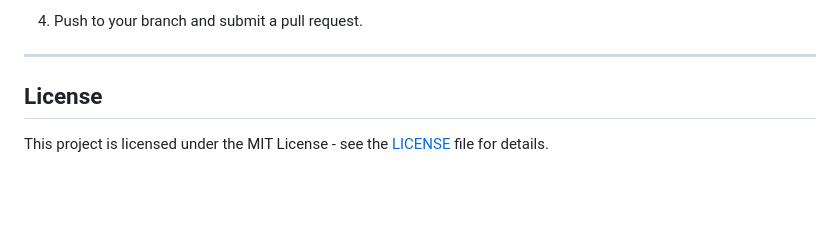
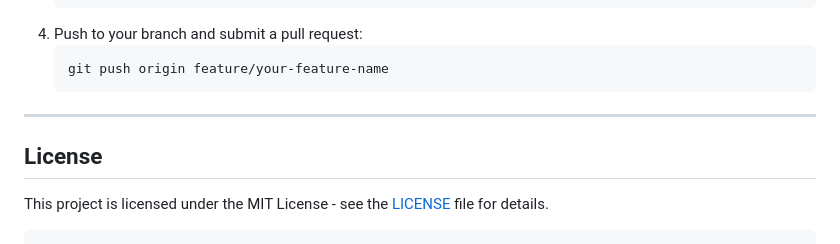
Before and after one commit to KRSNA-BLR/ecommerce-starter-kit, a Markdown page: README.md, the part around one of its changes. Drawn GitHub-style; blank space fills up the shorter version.

````diff
--- a/README.md
+++ b/README.md
@@ -114,9 +110,13 @@ bash
    git commit -m "Add: your feature description"
-
-4. Push to your branch and submit a pull request.
+   ```
+4. Push to your branch and submit a pull request:
+   ```bash
+   git push origin feature/your-feature-name
+   ```
 
 ---
 
 ## **License**
 
 This project is licensed under the MIT License - see the [LICENSE](LICENSE) file for details.
+```
````
Also changed, not shown: other parts of README.md (+26 -30 lines).
